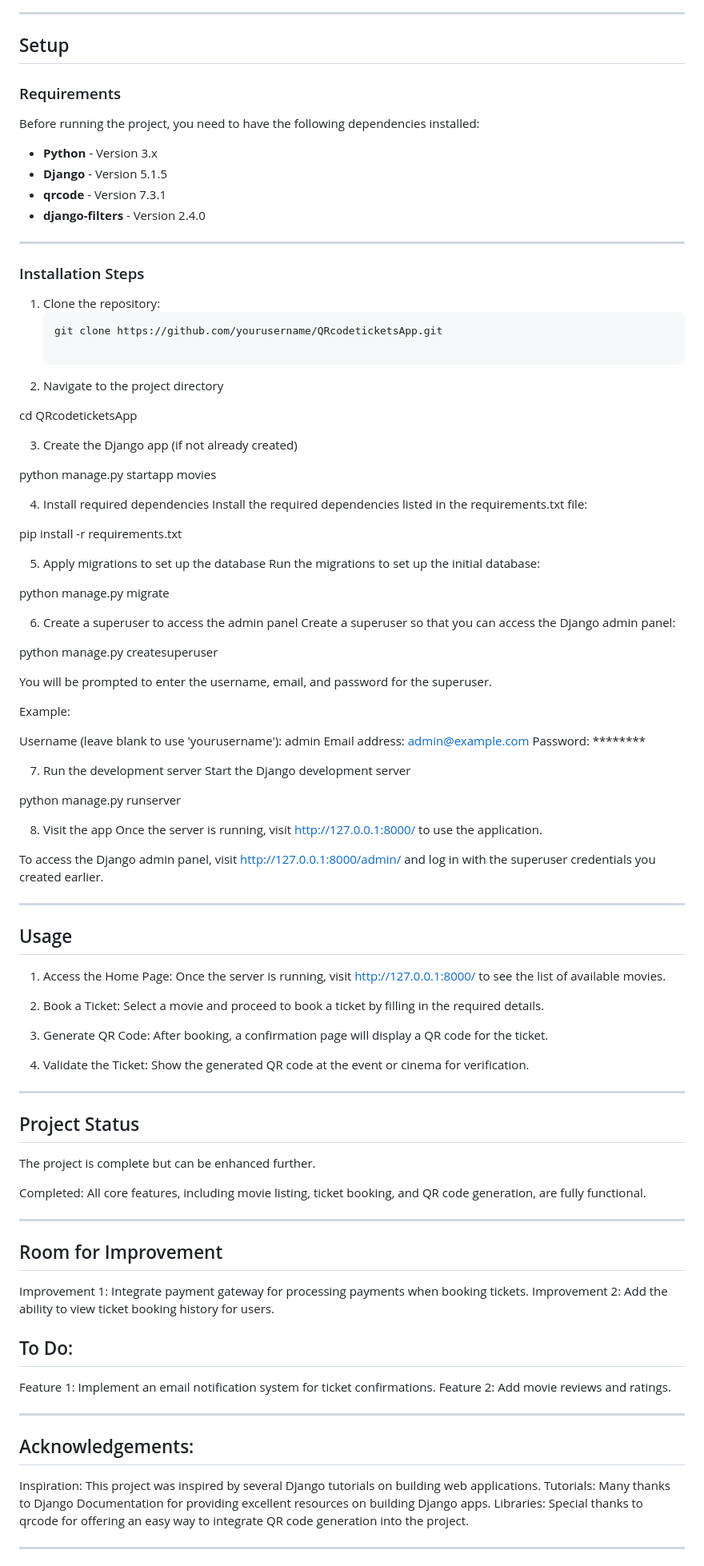
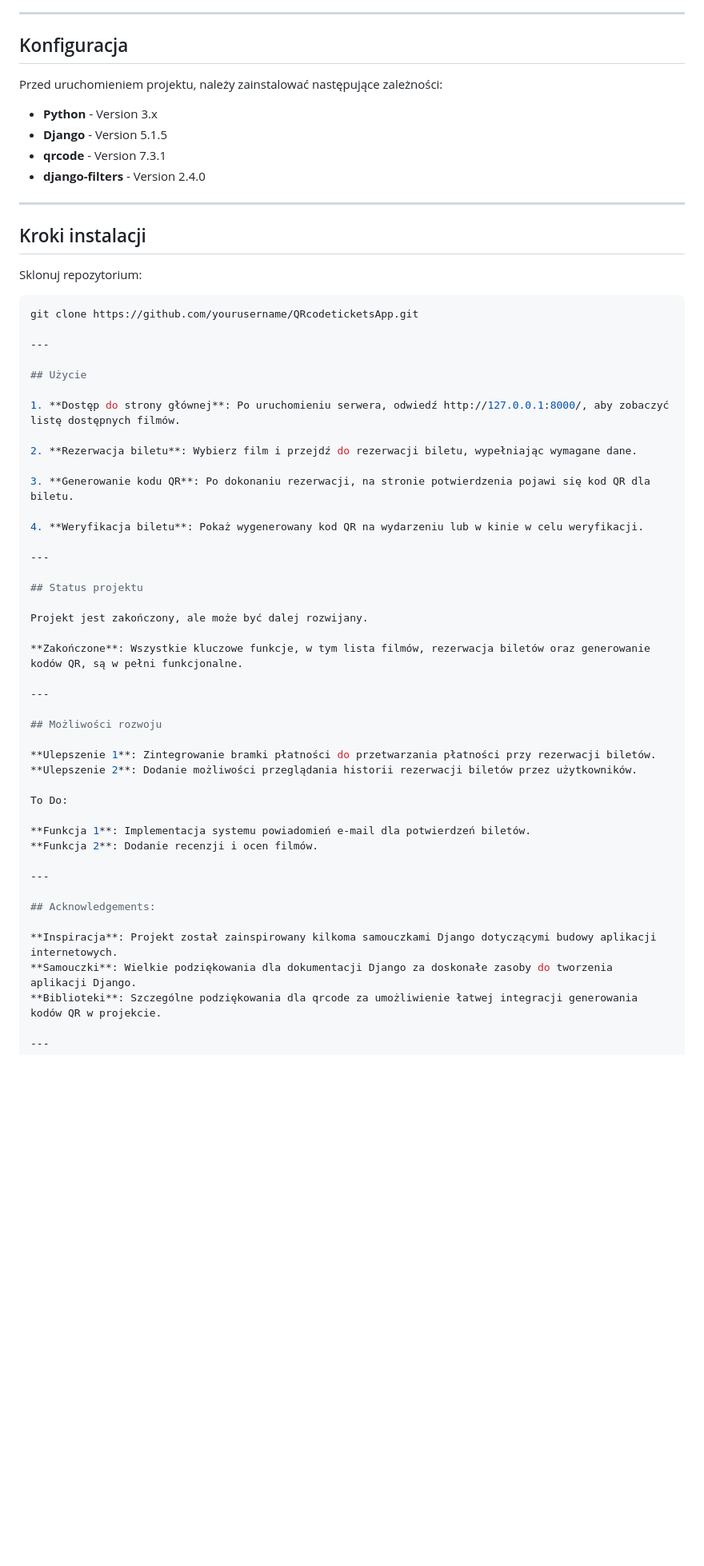
Before and after one commit to d2tacub/QRcodeticketsApp, a Markdown page: README.md, the part around one of its changes. Shown at 80% size. Drawn GitHub-style; blank space fills up the shorter version.

````diff
--- a/README.md
+++ b/README.md
@@ -69,11 +71,9 @@ Live demo: [Insert live demo link here]
 
 ---
 
-## Setup
+## Konfiguracja
 
-### Requirements
-
-Before running the project, you need to have the following dependencies installed:
+Przed uruchomieniem projektu, należy zainstalować następujące zależności:
 
 - **Python** - Version 3.x
 - **Django** - Version 5.1.5
@@ -82,92 +82,52 @@ Before running the project, you need to have the following dependencies installe
 
 ---
 
-### Installation Steps
+## Kroki instalacji
 
-1. Clone the repository:
+Sklonuj repozytorium:
+
    ```bash
    git clone https://github.com/yourusername/QRcodeticketsApp.git
 
-2. Navigate to the project directory
+---
 
-cd QRcodeticketsApp
+## Użycie
 
-3. Create the Django app (if not already created)
+1. **Dostęp do strony głównej**: Po uruchomieniu serwera, odwiedź http://127.0.0.1:8000/, aby zobaczyć listę dostępnych filmów.
 
-python manage.py startapp movies
+2. **Rezerwacja biletu**: Wybierz film i przejdź do rezerwacji biletu, wypełniając wymagane dane.
 
-4. Install required dependencies
-Install the required dependencies listed in the requirements.txt file:
+3. **Generowanie kodu QR**: Po dokonaniu rezerwacji, na stronie potwierdzenia pojawi się kod QR dla biletu.
 
-pip install -r requirements.txt
-
-5. Apply migrations to set up the database
-Run the migrations to set up the initial database:
-
-python manage.py migrate
-
-6. Create a superuser to access the admin panel
-Create a superuser so that you can access the Django admin panel:
-
-python manage.py createsuperuser
-
-You will be prompted to enter the username, email, and password for the superuser.
-
-Example:
-
-Username (leave blank to use 'yourusername'): admin
-Email address: admin@example.com
-Password: ********
-
-7. Run the development server
-Start the Django development server
-
-python manage.py runserver
-
-8. Visit the app
-Once the server is running, visit http://127.0.0.1:8000/ to use the application.
-
-To access the Django admin panel, visit http://127.0.0.1:8000/admin/ and log in with the superuser credentials you created earlier.
+4. **Weryfikacja biletu**: Pokaż wygenerowany kod QR na wydarzeniu lub w kinie w celu weryfikacji.
 
 ---
 
-## Usage
+## Status projektu
 
-1. Access the Home Page: Once the server is running, visit http://127.0.0.1:8000/ to see the list of available movies.
+Projekt jest zakończony, ale może być dalej rozwijany.
 
-2. Book a Ticket: Select a movie and proceed to book a ticket by filling in the required details.
-
-3. Generate QR Code: After booking, a confirmation page will display a QR code for the ticket.
-
-4. Validate the Ticket: Show the generated QR code at the event or cinema for verification.
+**Zakończone**: Wszystkie kluczowe funkcje, w tym lista filmów, rezerwacja biletów oraz generowanie kodów QR, są w pełni funkcjonalne.
 
 ---
 
-## Project Status
+## Możliwości rozwoju
 
-The project is complete but can be enhanced further.
+**Ulepszenie 1**: Zintegrowanie bramki płatności do przetwarzania płatności przy rezerwacji biletów.
+**Ulepszenie 2**: Dodanie możliwości przeglądania historii rezerwacji biletów przez użytkowników.
 
-Completed: All core features, including movie listing, ticket booking, and QR code generation, are fully functional.
+To Do:
 
----
-
-## Room for Improvement
-
-Improvement 1: Integrate payment gateway for processing payments when booking tickets.
-Improvement 2: Add the ability to view ticket booking history for users.
-
-## To Do:
-
-Feature 1: Implement an email notification system for ticket confirmations.
-Feature 2: Add movie reviews and ratings.
+**Funkcja 1**: Implementacja systemu powiadomień e-mail dla potwierdzeń biletów.
+**Funkcja 2**: Dodanie recenzji i ocen filmów.
 
 ---
 
 ## Acknowledgements:
 
-Inspiration: This project was inspired by several Django tutorials on building web applications.
-Tutorials: Many thanks to Django Documentation for providing excellent resources on building Django apps.
-Libraries: Special thanks to qrcode for offering an easy way to integrate QR code generation into the project.
+**Inspiracja**: Projekt został zainspirowany kilkoma samouczkami Django dotyczącymi budowy aplikacji internetowych.
+**Samouczki**: Wielkie podziękowania dla dokumentacji Django za doskonałe zasoby do tworzenia aplikacji Django.
+**Biblioteki**: Szczególne podziękowania dla qrcode za umożliwienie łatwej integracji generowania kodów QR w projekcie.
 
 ---
 
````
Also changed, not shown: other parts of README.md (+36 -34 lines).
